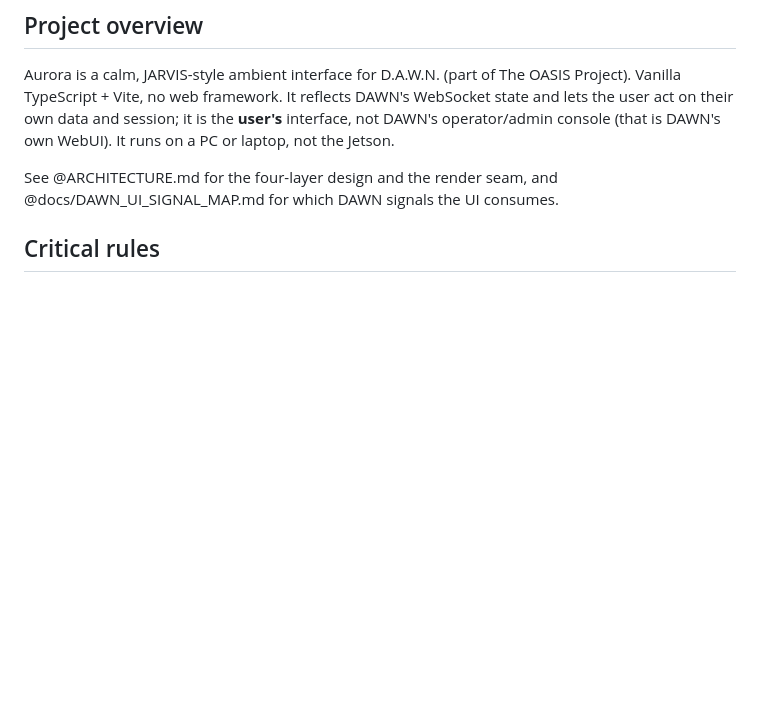
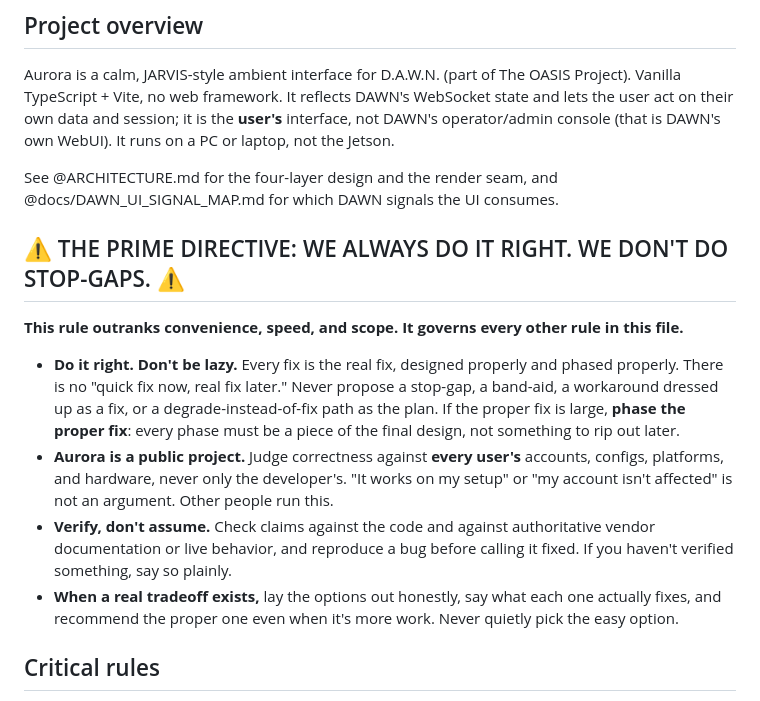
Before and after one commit to The-OASIS-Project/aurora, a Markdown page: CLAUDE.md, the part around the change. GitHub-like rendering; blank space fills up the shorter version.

Commit message:
docs: add the prime directive to CLAUDE.md
Do it right, no stop-gaps: every fix is the real fix, phased if large,
judged against every user's setup rather than the developer's, and
verified against the code and vendor behavior before it is called done.
Real tradeoffs are laid out with the proper option recommended.

```diff
--- a/CLAUDE.md
+++ b/CLAUDE.md
@@ -14,6 +14,24 @@ the Jetson.
 
 See @ARCHITECTURE.md for the four-layer design and the render seam, and
 @docs/DAWN_UI_SIGNAL_MAP.md for which DAWN signals the UI consumes.
+
+## ⚠️ THE PRIME DIRECTIVE: WE ALWAYS DO IT RIGHT. WE DON'T DO STOP-GAPS. ⚠️
+
+**This rule outranks convenience, speed, and scope. It governs every other rule in this file.**
+
+- **Do it right. Don't be lazy.** Every fix is the real fix, designed properly and phased properly.
+  There is no "quick fix now, real fix later." Never propose a stop-gap, a band-aid, a workaround
+  dressed up as a fix, or a degrade-instead-of-fix path as the plan. If the proper fix is large,
+  **phase the proper fix**: every phase must be a piece of the final design, not something to rip
+  out later.
+- **Aurora is a public project.** Judge correctness against **every user's** accounts, configs,
+  platforms, and hardware, never only the developer's. "It works on my setup" or "my account isn't
+  affected" is not an argument. Other people run this.
+- **Verify, don't assume.** Check claims against the code and against authoritative vendor
+  documentation or live behavior, and reproduce a bug before calling it fixed. If you haven't
+  verified something, say so plainly.
+- **When a real tradeoff exists,** lay the options out honestly, say what each one actually fixes,
+  and recommend the proper one even when it's more work. Never quietly pick the easy option.
 
 ## Critical rules
 
```
